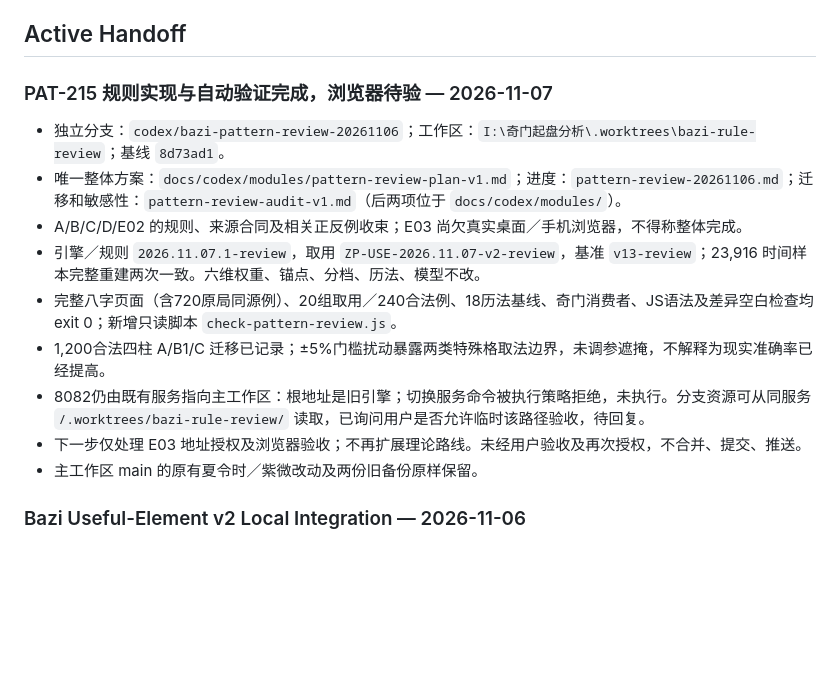
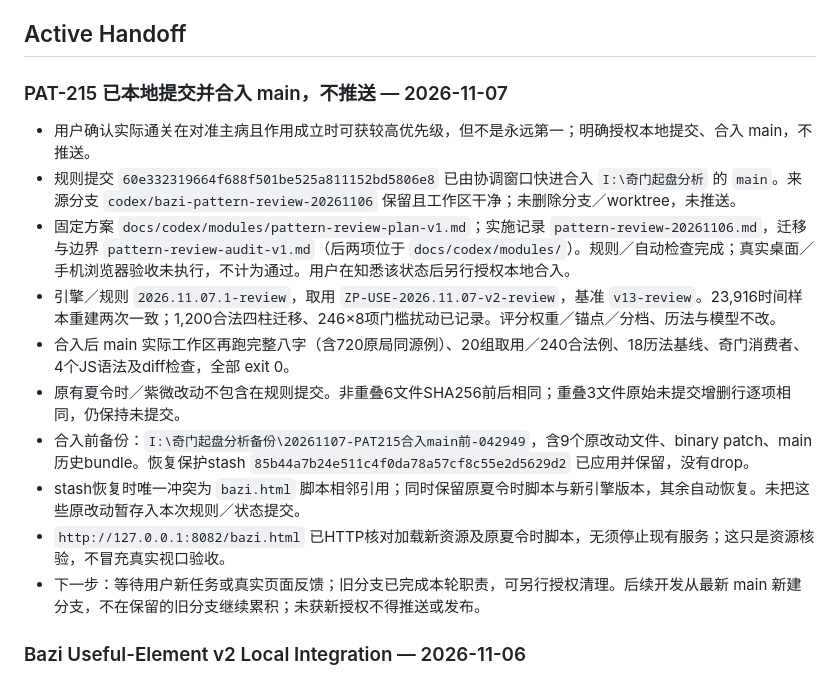
Before and after one commit to xulei1280-rgb/qimen-app, a Markdown page: docs/codex/PROJECT-STATUS.md, the part around the change. Rendered like a GitHub page; blank space fills up the shorter version.

Commit message:
docs(bazi): record local PAT-215 integration without publishing
Record accepted transmission priority semantics, fast-forward integration of 60e3323, passing post-integration checks, preserved unrelated DST/Ziwei work, backup and retained recovery stash. Browser viewport verification remains explicitly unperformed; HTTP resource verification is not visual acceptance. Keep the completed branch and do not push.

```diff
--- a/docs/codex/PROJECT-STATUS.md
+++ b/docs/codex/PROJECT-STATUS.md
@@ -25,17 +25,18 @@ Use a dedicated module worktree when work must happen in parallel.
 
 ## Active Handoff
 
-### PAT-215 规则实现与自动验证完成，浏览器待验 — 2026-11-07
+### PAT-215 已本地提交并合入 main，不推送 — 2026-11-07
 
-- 独立分支：`codex/bazi-pattern-review-20261106`；工作区：`I:\奇门起盘分析\.worktrees\bazi-rule-review`；基线 `8d73ad1`。
-- 唯一整体方案：`docs/codex/modules/pattern-review-plan-v1.md`；进度：`pattern-review-20261106.md`；迁移和敏感性：`pattern-review-audit-v1.md`（后两项位于 `docs/codex/modules/`）。
-- A/B/C/D/E02 的规则、来源合同及相关正反例收束；E03 尚欠真实桌面／手机浏览器，不得称整体完成。
-- 引擎／规则 `2026.11.07.1-review`，取用 `ZP-USE-2026.11.07-v2-review`，基准 `v13-review`；23,916 时间样本完整重建两次一致。六维权重、锚点、分档、历法、模型不改。
-- 完整八字页面（含720原局同源例）、20组取用／240合法例、18历法基线、奇门消费者、JS语法及差异空白检查均 exit 0；新增只读脚本 `check-pattern-review.js`。
-- 1,200合法四柱 A/B1/C 迁移已记录；±5%门槛扰动暴露两类特殊格取法边界，未调参遮掩，不解释为现实准确率已经提高。
-- 8082仍由既有服务指向主工作区：根地址是旧引擎；切换服务命令被执行策略拒绝，未执行。分支资源可从同服务 `/.worktrees/bazi-rule-review/` 读取，已询问用户是否允许临时该路径验收，待回复。
-- 下一步仅处理 E03 地址授权及浏览器验收；不再扩展理论路线。未经用户验收及再次授权，不合并、提交、推送。
-- 主工作区 main 的原有夏令时／紫微改动及两份旧备份原样保留。
+- 用户确认实际通关在对准主病且作用成立时可获较高优先级，但不是永远第一；明确授权本地提交、合入 main，不推送。
+- 规则提交 `60e332319664f688f501be525a811152bd5806e8` 已由协调窗口快进合入 `I:\奇门起盘分析` 的 `main`。来源分支 `codex/bazi-pattern-review-20261106` 保留且工作区干净；未删除分支／worktree，未推送。
+- 固定方案 `docs/codex/modules/pattern-review-plan-v1.md`；实施记录 `pattern-review-20261106.md`，迁移与边界 `pattern-review-audit-v1.md`（后两项位于 `docs/codex/modules/`）。规则／自动检查完成；真实桌面／手机浏览器验收未执行，不计为通过。用户在知悉该状态后另行授权本地合入。
+- 引擎／规则 `2026.11.07.1-review`，取用 `ZP-USE-2026.11.07-v2-review`，基准 `v13-review`。23,916时间样本重建两次一致；1,200合法四柱迁移、246×8项门槛扰动已记录。评分权重／锚点／分档、历法与模型不改。
+- 合入后 main 实际工作区再跑完整八字（含720原局同源例）、20组取用／240合法例、18历法基线、奇门消费者、4个JS语法及diff检查，全部 exit 0。
+- 原有夏令时／紫微改动不包含在规则提交。非重叠6文件SHA256前后相同；重叠3文件原始未提交增删行逐项相同，仍保持未提交。
+- 合入前备份：`I:\奇门起盘分析备份\20261107-PAT215合入main前-042949`，含9个原改动文件、binary patch、main历史bundle。恢复保护stash `85b44a7b24e511c4f0da78a57cf8c55e2d5629d2` 已应用并保留，没有drop。
+- stash恢复时唯一冲突为 `bazi.html` 脚本相邻引用；同时保留原夏令时脚本与新引擎版本，其余自动恢复。未把这些原改动暂存入本次规则／状态提交。
+- `http://127.0.0.1:8082/bazi.html` 已HTTP核对加载新资源及原夏令时脚本，无须停止现有服务；这只是资源核验，不冒充真实视口验收。
+- 下一步：等待用户新任务或真实页面反馈；旧分支已完成本轮职责，可另行授权清理。后续开发从最新 main 新建分支，不在保留的旧分支继续累积；未获新授权不得推送或发布。
 
 ### Bazi Useful-Element v2 Local Integration — 2026-11-06
 
```
Also changed, not shown: 2 other files.
